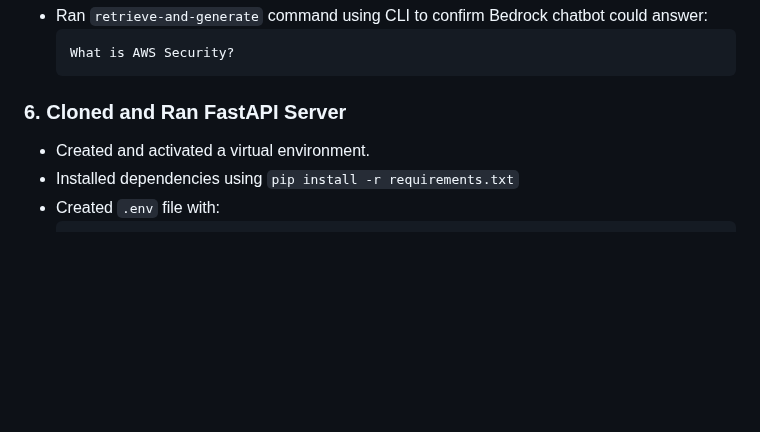
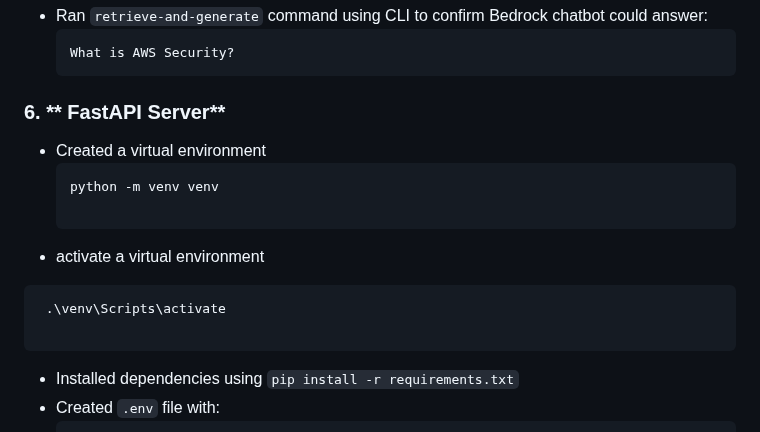
Before and after one commit to RIT-MESH/Generative-AI, a Markdown page: RAG Chatbot API for AWS Security using Amazon Bedrock/Readme.md, the part around the change. Rendered like a GitHub page; blank space fills up the shorter version.

````diff
--- a/RAG Chatbot API for AWS Security using Amazon Bedrock/Readme.md
+++ b/RAG Chatbot API for AWS Security using Amazon Bedrock/Readme.md
@@ -57,8 +57,18 @@ To build a Retrieval-Augmented Generation (RAG) chatbot using **Amazon Bedrock**
   What is AWS Security?
   ```
 
-### 6. **Cloned and Ran FastAPI Server**
-- Created and activated a virtual environment.
+### 6. ** FastAPI Server**
+- Created a virtual environment
+  ```
+  python -m venv venv
+
+  ```
+-  activate a virtual environment
+
+  ```
+   .\venv\Scripts\activate
+
+  ```
 - Installed dependencies using `pip install -r requirements.txt`
 - Created `.env` file with:
   ```
````
